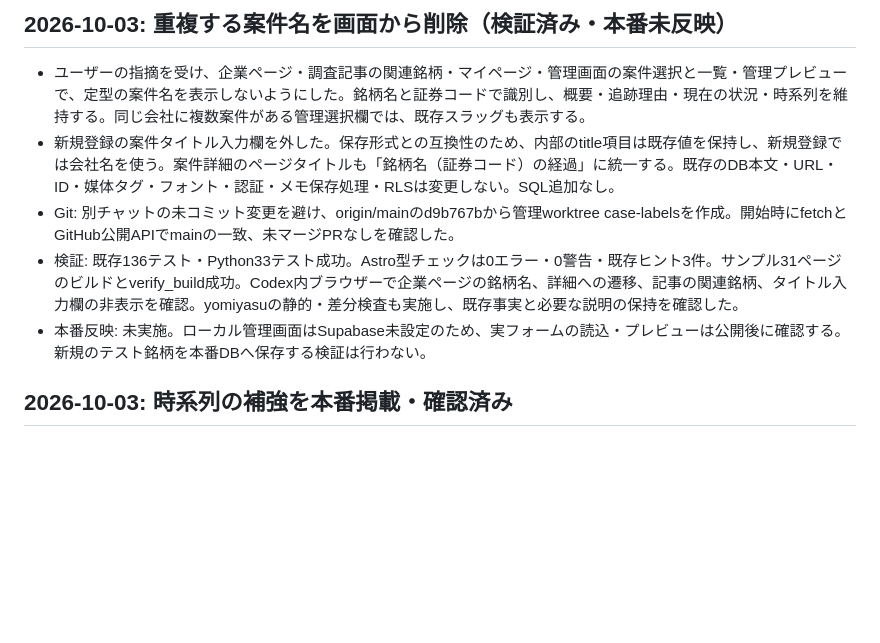
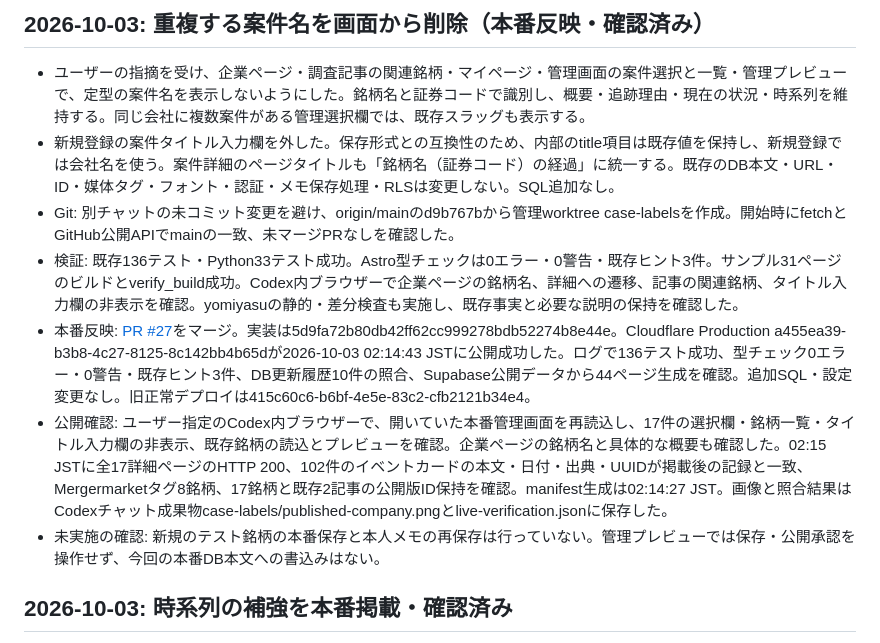
Before and after one commit to okky46/hikokaika-watch, a Markdown page: docs/PROGRESS.md, the part around the change. Rendered like a GitHub page; blank space fills up the shorter version.

Commit message:
docs: record case label production verification [skip ci]

```diff
--- a/docs/PROGRESS.md
+++ b/docs/PROGRESS.md
@@ -1,10 +1,12 @@
-## 2026-10-03: 重複する案件名を画面から削除（検証済み・本番未反映）
+## 2026-10-03: 重複する案件名を画面から削除（本番反映・確認済み）
 
 - ユーザーの指摘を受け、企業ページ・調査記事の関連銘柄・マイページ・管理画面の案件選択と一覧・管理プレビューで、定型の案件名を表示しないようにした。銘柄名と証券コードで識別し、概要・追跡理由・現在の状況・時系列を維持する。同じ会社に複数案件がある管理選択欄では、既存スラッグも表示する。
 - 新規登録の案件タイトル入力欄を外した。保存形式との互換性のため、内部のtitle項目は既存値を保持し、新規登録では会社名を使う。案件詳細のページタイトルも「銘柄名（証券コード）の経過」に統一する。既存のDB本文・URL・ID・媒体タグ・フォント・認証・メモ保存処理・RLSは変更しない。SQL追加なし。
 - Git: 別チャットの未コミット変更を避け、origin/mainのd9b767bから管理worktree case-labelsを作成。開始時にfetchとGitHub公開APIでmainの一致、未マージPRなしを確認した。
 - 検証: 既存136テスト・Python33テスト成功。Astro型チェックは0エラー・0警告・既存ヒント3件。サンプル31ページのビルドとverify_build成功。Codex内ブラウザーで企業ページの銘柄名、詳細への遷移、記事の関連銘柄、タイトル入力欄の非表示を確認。yomiyasuの静的・差分検査も実施し、既存事実と必要な説明の保持を確認した。
-- 本番反映: 未実施。ローカル管理画面はSupabase未設定のため、実フォームの読込・プレビューは公開後に確認する。新規のテスト銘柄を本番DBへ保存する検証は行わない。
+- 本番反映: [PR #27](https://github.com/okky46/hikokaika-watch/pull/27)をマージ。実装は5d9fa72b80db42ff62cc999278bdb52274b8e44e。Cloudflare Production a455ea39-b3b8-4c27-8125-8c142bb4b65dが2026-10-03 02:14:43 JSTに公開成功した。ログで136テスト成功、型チェック0エラー・0警告・既存ヒント3件、DB更新履歴10件の照合、Supabase公開データから44ページ生成を確認。追加SQL・設定変更なし。旧正常デプロイは415c60c6-b6bf-4e5e-83c2-cfb2121b34e4。
+- 公開確認: ユーザー指定のCodex内ブラウザーで、開いていた本番管理画面を再読込し、17件の選択欄・銘柄一覧・タイトル入力欄の非表示、既存銘柄の読込とプレビューを確認。企業ページの銘柄名と具体的な概要も確認した。02:15 JSTに全17詳細ページのHTTP 200、102件のイベントカードの本文・日付・出典・UUIDが掲載後の記録と一致、Mergermarketタグ8銘柄、17銘柄と既存2記事の公開版ID保持を確認。manifest生成は02:14:27 JST。画像と照合結果はCodexチャット成果物case-labels/published-company.pngとlive-verification.jsonに保存した。
+- 未実施の確認: 新規のテスト銘柄の本番保存と本人メモの再保存は行っていない。管理プレビューでは保存・公開承認を操作せず、今回の本番DB本文への書込みはない。
 
 ## 2026-10-03: 時系列の補強を本番掲載・確認済み
 
```
Also changed, not shown: docs/UPDATE_PLAN_2026_09.md (+1 -1 lines).
